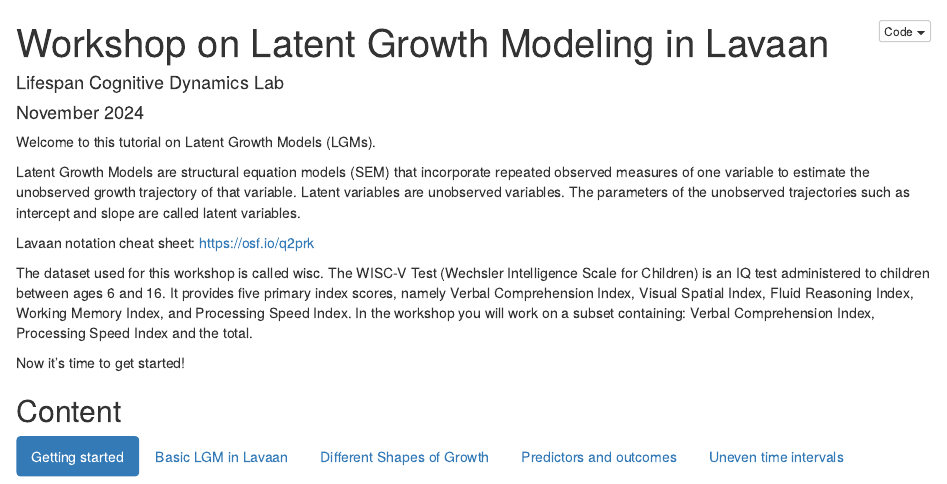
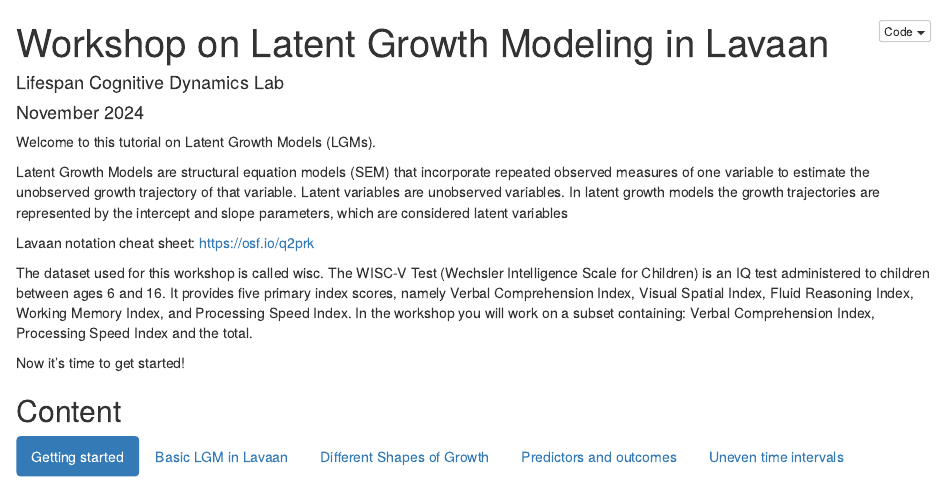
Before and after one commit to njudd/LGC_Workshop, an R Markdown document (assignment_workshop_LGMs.Rmd): the page in a window 1100 px wide, from its top. Rendered offline with R 4.5, knitr and Pandoc, with nearby package versions.

Commit message:
added a rephrasing suggested by magda

```diff
--- a/assignment_workshop_LGMs.Rmd
+++ b/assignment_workshop_LGMs.Rmd
@@ -16,9 +16,8 @@ knitr::opts_chunk$set(echo = TRUE) # for the answer sheet
 Welcome to this tutorial on Latent Growth Models (LGMs).
 
 Latent Growth Models are structural equation models (SEM) that incorporate repeated observed measures of one variable to estimate the unobserved growth trajectory of that variable.
-Latent variables are unobserved variables. The parameters of the unobserved trajectories such as intercept and slope are called latent variables.
+Latent variables are unobserved variables. In latent growth models the growth trajectories are represented by the intercept and slope parameters, which are considered latent variables
 
-<!-- Maybe the last sentence would be more clear if it was phrased like "In latent growth models the growth trajectories are represented by the intercept and slope parameters, which are considered latent variables" (depends on how familiar with LGM they already are, but it confused me in the beginning)-->
 
 Lavaan notation cheat sheet: https://osf.io/q2prk
 
```
